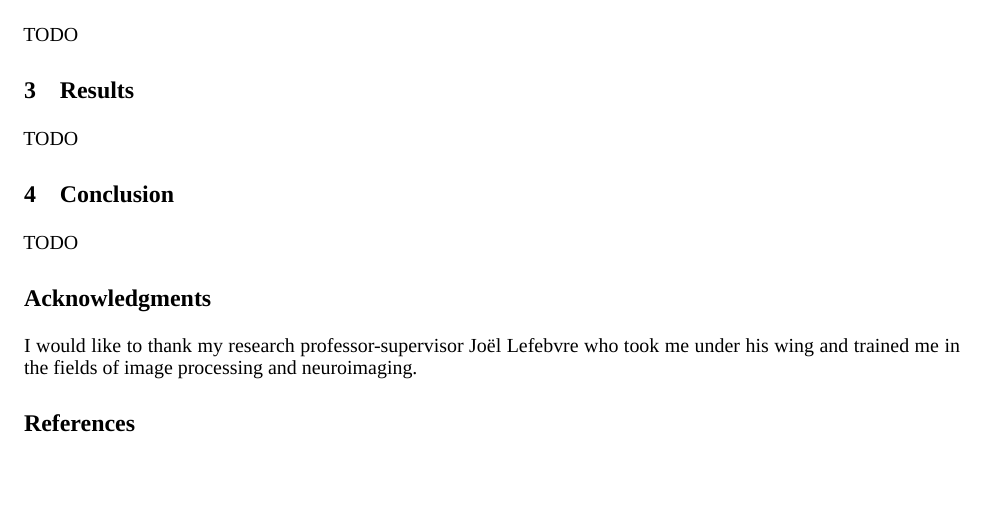
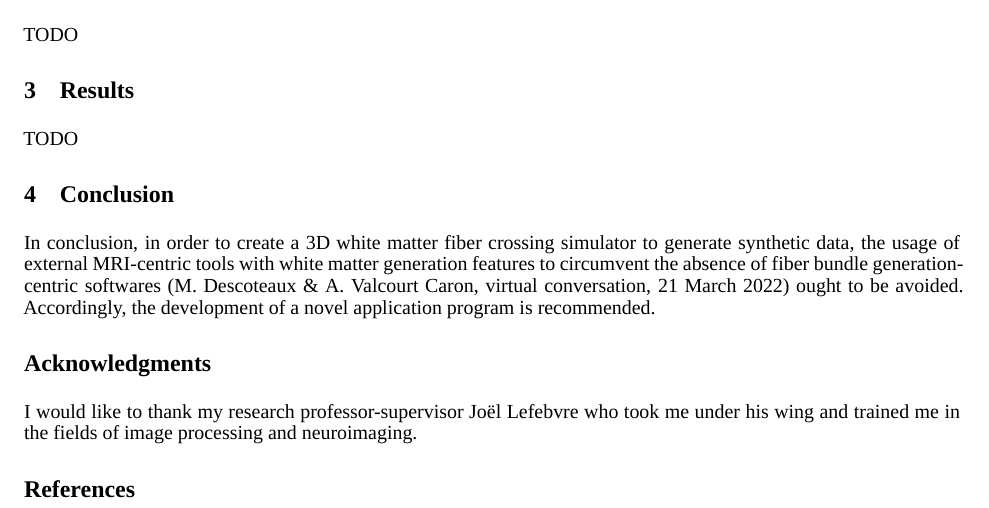
Before and after one commit to benoit-dubreuil/fiber-config-generator, a LaTeX paper (report/report.tex): part of the page, cut so that both start at the same text, the shorter picture padded with empty space. Compiled offline with XeLaTeX; a missing font is replaced by an installed copy or a similar font.

Commit message:
Conclusion

```diff
--- a/report/report.tex
+++ b/report/report.tex
@@ -74,7 +74,8 @@
   \section{Conclusion}
   \label{sec:conclusion}
 
-  TODO
+  In conclusion, in order to create a 3D white matter fiber crossing simulator to generate synthetic data, the usage of external MRI-centric tools with white matter generation features to circumvent the absence of fiber bundle generation-centric softwares (M. Descoteaux \& A. Valcourt Caron, virtual conversation, 21 March 2022) ought to be avoided.
+  Accordingly, the development of a novel application program is recommended.
 
 
   \section*{Acknowledgments}
```
